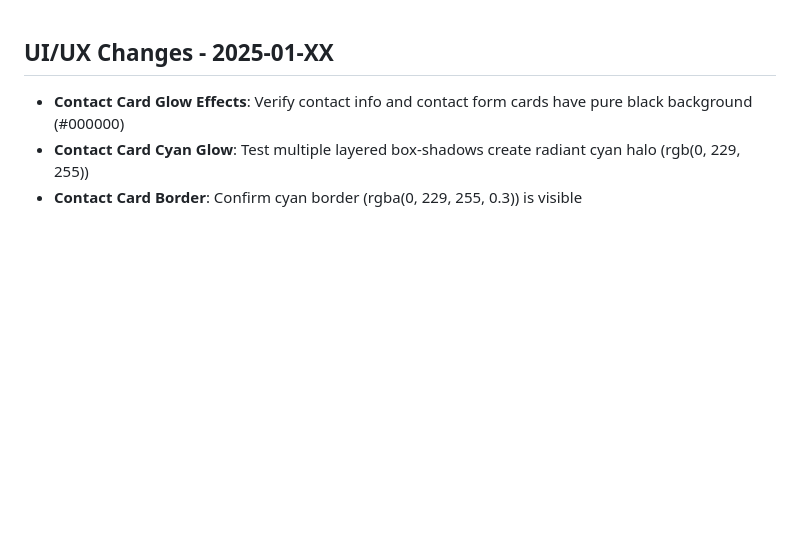
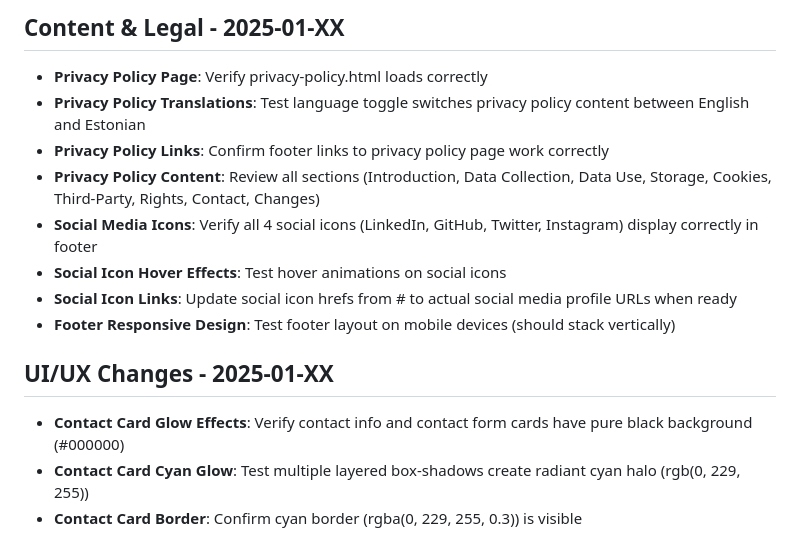
Before and after one commit to Janar2510/janar-kuusk-portfolio, a Markdown page: DeploymentChecklist.md, the part around the change. Rendered like a GitHub page; blank space fills up the shorter version.

Commit message:
Update changelog and deployment checklist for privacy policy and social icons
- Added changelog entry for privacy policy page and social icons
- Added deployment checklist items for privacy policy and social media features
- Documents privacy policy translations and social icon functionality

```diff
--- a/DeploymentChecklist.md
+++ b/DeploymentChecklist.md
@@ -1,3 +1,13 @@
+## Content & Legal - 2025-01-XX
+- **Privacy Policy Page**: Verify privacy-policy.html loads correctly
+- **Privacy Policy Translations**: Test language toggle switches privacy policy content between English and Estonian
+- **Privacy Policy Links**: Confirm footer links to privacy policy page work correctly
+- **Privacy Policy Content**: Review all sections (Introduction, Data Collection, Data Use, Storage, Cookies, Third-Party, Rights, Contact, Changes)
+- **Social Media Icons**: Verify all 4 social icons (LinkedIn, GitHub, Twitter, Instagram) display correctly in footer
+- **Social Icon Hover Effects**: Test hover animations on social icons
+- **Social Icon Links**: Update social icon hrefs from # to actual social media profile URLs when ready
+- **Footer Responsive Design**: Test footer layout on mobile devices (should stack vertically)
+
 ## UI/UX Changes - 2025-01-XX
 - **Contact Card Glow Effects**: Verify contact info and contact form cards have pure black background (#000000)
 - **Contact Card Cyan Glow**: Test multiple layered box-shadows create radiant cyan halo (rgb(0, 229, 255))
```
